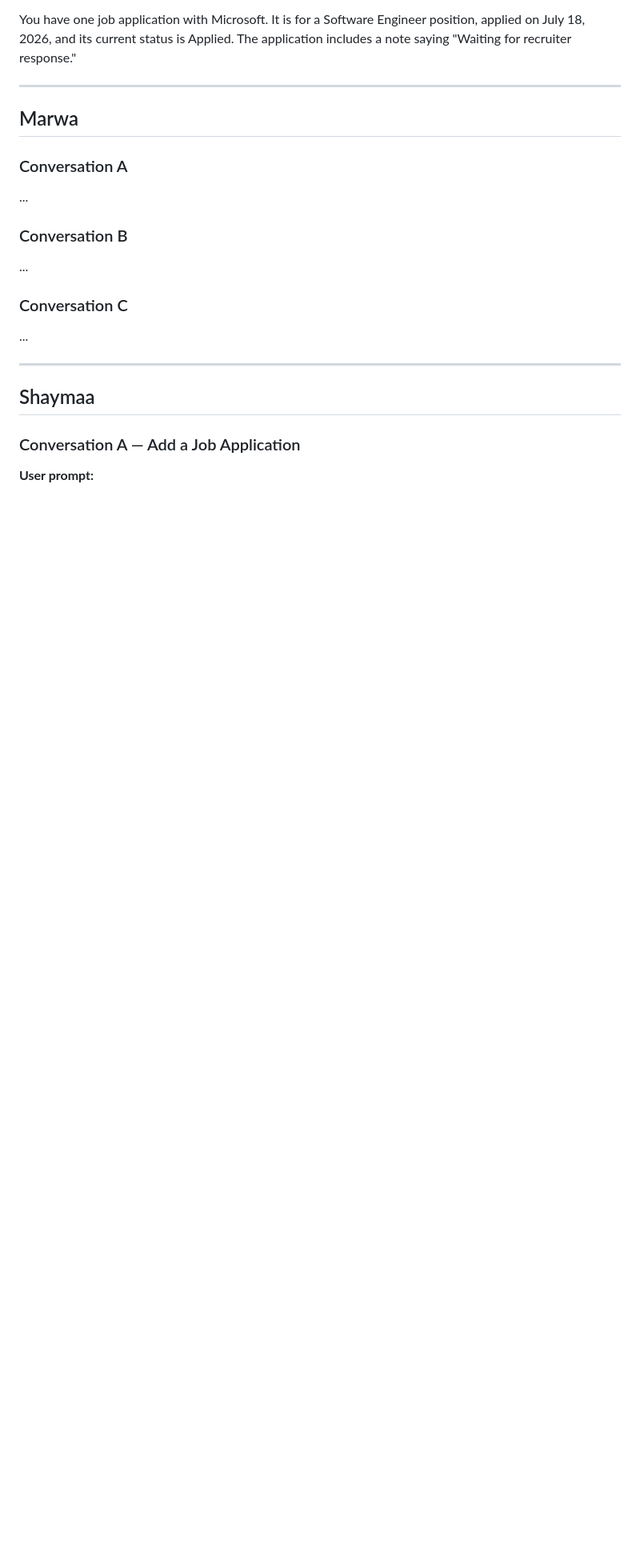
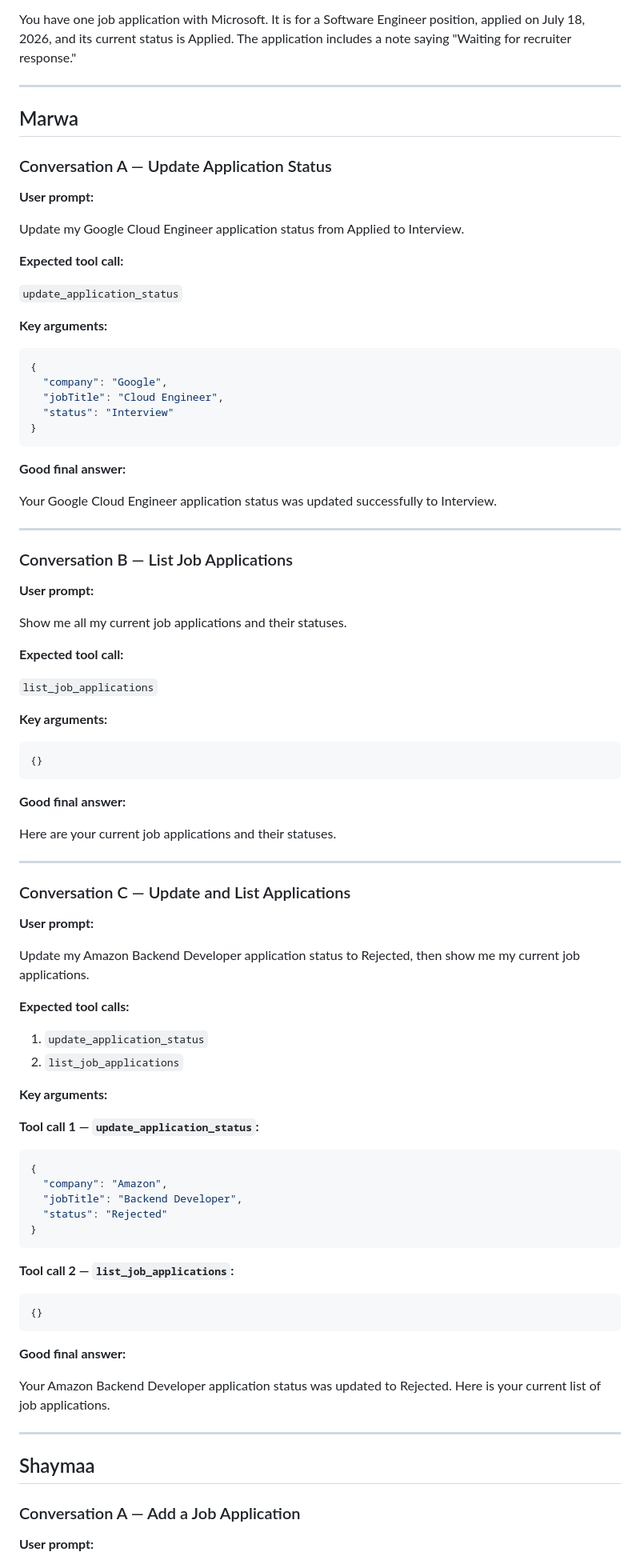
Before and after one commit to RoaM04/Job-Application-Tracker-Project, a Markdown page: examples/conversations.md, the part around the change. Shown at 80% size. Drawn GitHub-style; blank space fills up the shorter version.

Commit message:
docs: add example conversations

````diff
--- a/examples/conversations.md
+++ b/examples/conversations.md
@@ -96,22 +96,92 @@ Give me the full information about all job applications with Microsoft.
 You have one job application with Microsoft. It is for a Software Engineer position, applied on July 18, 2026, and its current status is Applied. The application includes a note saying "Waiting for recruiter response."
 
 ---
-
 ## Marwa
 
-### Conversation A
+### Conversation A — Update Application Status
 
-...
+**User prompt:**
 
-### Conversation B
+Update my Google Cloud Engineer application status from Applied to Interview.
 
-...
+**Expected tool call:**
 
-### Conversation C
+`update_application_status`
 
-...
+**Key arguments:**
+
+```json
+{
+  "company": "Google",
+  "jobTitle": "Cloud Engineer",
+  "status": "Interview"
+}
+```
+
+**Good final answer:**
+
+Your Google Cloud Engineer application status was updated successfully to Interview.
 
 ---
+
+### Conversation B — List Job Applications
+
+**User prompt:**
+
+Show me all my current job applications and their statuses.
+
+**Expected tool call:**
+
+`list_job_applications`
+
+**Key arguments:**
+
+```json
+{}
+```
+
+**Good final answer:**
+
+Here are your current job applications and their statuses.
+
+---
+
+### Conversation C — Update and List Applications
+
+**User prompt:**
+
+Update my Amazon Backend Developer application status to Rejected, then show me my current job applications.
+
+**Expected tool calls:**
+
+1. `update_application_status`
+2. `list_job_applications`
+
+**Key arguments:**
+
+**Tool call 1 — `update_application_status`:**
+
+```json
+{
+  "company": "Amazon",
+  "jobTitle": "Backend Developer",
+  "status": "Rejected"
+}
+```
+
+**Tool call 2 — `list_job_applications`:**
+
+```json
+{}
+```
+
+**Good final answer:**
+
+Your Amazon Backend Developer application status was updated to Rejected. Here is your current list of job applications.
+
+---
+
+
 
 ## Shaymaa
 
````
